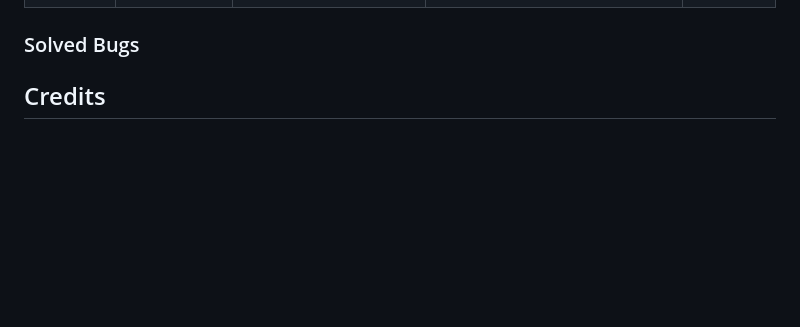
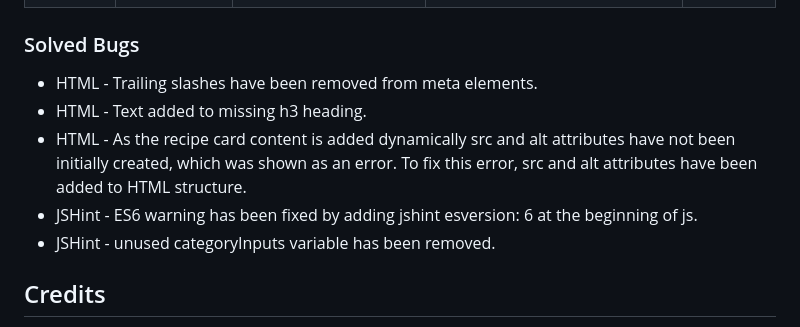
Before and after one commit to KatVolkova/pick-a-recipe, a Markdown page: README.md, the part around the change. Rendered like a GitHub page; blank space fills up the shorter version.

Commit message:
Add content to Solved bugs section

```diff
--- a/README.md
+++ b/README.md
@@ -263,6 +263,12 @@ Validator testing has been carried out using the following:
 
 ### Solved Bugs
 
+- HTML - Trailing slashes have been removed from meta elements.
+- HTML - Text added to missing h3 heading.
+- HTML - As the recipe card content is added dynamically src and alt attributes have not been initially created, which was shown as an error. To fix this error, src and alt attributes have been added to HTML structure.
+- JSHint - ES6 warning has been fixed by adding jshint esversion: 6 at the beginning of js.
+- JSHint - unused categoryInputs variable has been removed.
+
 ## Credits
 
 - How to iterate through an array and create an unordered/ordered  list [Stackoverflow](https://stackoverflow.com/questions/46141450/create-li-from-loeop-through-array-and-display-to-html-as-a-list
```
